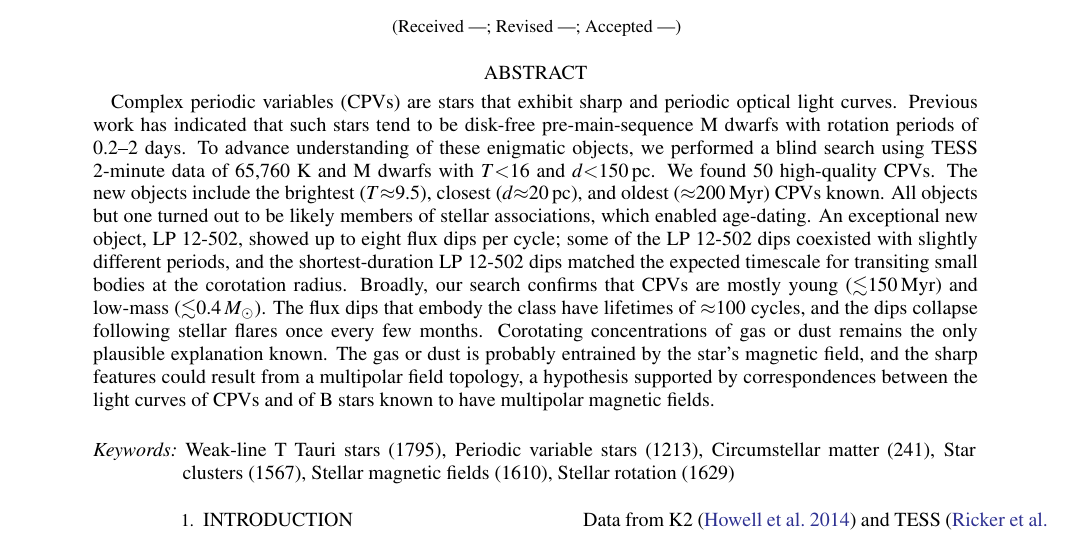
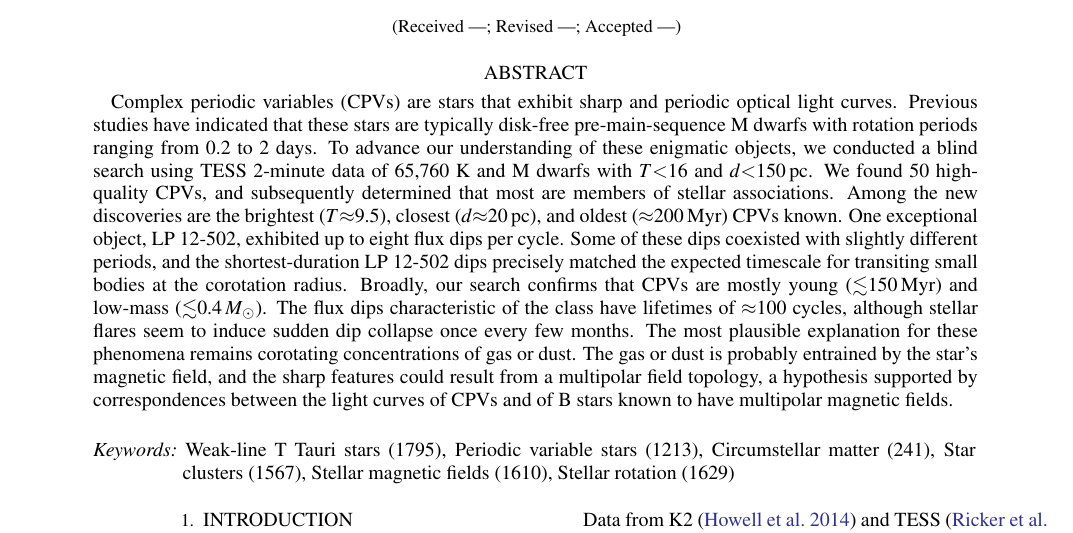
Before and after one commit to lgbouma/cpv, a LaTeX paper (paper/ms.tex): part of page 1 of 43, cut so that both start at the same text. Compiled offline with pdfLaTeX; a LaTeX package or settings file that is missing is left out; a missing bibliography style is replaced by a similar one.

Commit message:
improve abstract

```diff
--- a/paper/ms.tex
+++ b/paper/ms.tex
@@ -126,30 +126,30 @@
 \begin{abstract}
   %
   Complex periodic variables (CPVs) are stars that exhibit sharp and
-  periodic optical light curves.  Previous work has indicated that such stars
-  tend to be disk-free pre-main-sequence M dwarfs with rotation
-  periods of 0.2--2 days.  To advance understanding of these enigmatic
-  objects, we performed a blind search using TESS 2-minute data of
-  \nstarssearched\ K and M dwarfs with $T$$<$16 and $d$$<$150\,pc.  We
-  found \ngoods\ high-quality CPVs.  The new objects include the
+  periodic optical light curves.  Previous studies have indicated that
+  these stars are typically disk-free pre-main-sequence M dwarfs with
+  rotation periods ranging from 0.2 to 2 days.  To advance our
+  understanding of these enigmatic objects, we conducted a blind
+  search using TESS 2-minute data of \nstarssearched\ K and M dwarfs
+  with $T$$<$16 and $d$$<$150\,pc.  We found \ngoods\ high-quality
+  CPVs, and subsequently determined that most are members
+  of stellar associations.  Among the new discoveries are the
   brightest ($T$$\approx$9.5), closest ($d$$\approx$20\,pc), and
-  oldest ($\approx$200\,Myr) CPVs known.  All objects but one turned
-  out to be likely members of stellar associations, which enabled
-  age-dating.  An exceptional new object, LP 12-502, showed up to
-  eight flux dips per cycle; some of the LP 12-502 dips coexisted with slightly
-  different periods, and the shortest-duration LP 12-502 dips matched the expected
+  oldest ($\approx$200\,Myr) CPVs known.  One exceptional object, LP
+  12-502, exhibited up to eight flux dips per cycle. Some of these
+  dips coexisted with slightly different periods, and the
+  shortest-duration LP 12-502 dips precisely matched the expected
   timescale for transiting small bodies at the corotation radius.
-  Broadly, our search confirms
-  that CPVs are mostly young ($\lesssim$150\,Myr) and low-mass
-  ($\lesssim$0.4\,$M_\odot$).  The flux dips that embody the class
-  have lifetimes of $\approx$100 cycles, and the dips collapse following
-  stellar flares once every few months.  Corotating
-  concentrations of gas or dust remains the only plausible explanation
-  known.  The gas or dust is probably entrained by the star's magnetic
-  field, and the sharp features could result from a multipolar field
-  topology, a hypothesis supported by correspondences between the
-  light curves of CPVs and of B stars known to have multipolar
-  magnetic fields.
+  Broadly, our search confirms that CPVs are mostly young
+  ($\lesssim$150\,Myr) and low-mass ($\lesssim$0.4\,$M_\odot$).  The
+  flux dips characteristic of the class have lifetimes of $\approx$100
+  cycles, although stellar flares seem to induce sudden dip collapse
+  once every few months.  The most plausible explanation for these
+  phenomena remains corotating concentrations of gas or dust.  The gas
+  or dust is probably entrained by the star's magnetic field, and the
+  sharp features could result from a multipolar field topology, a
+  hypothesis supported by correspondences between the light curves of
+  CPVs and of B stars known to have multipolar magnetic fields.
   %
 \end{abstract}
 
```
